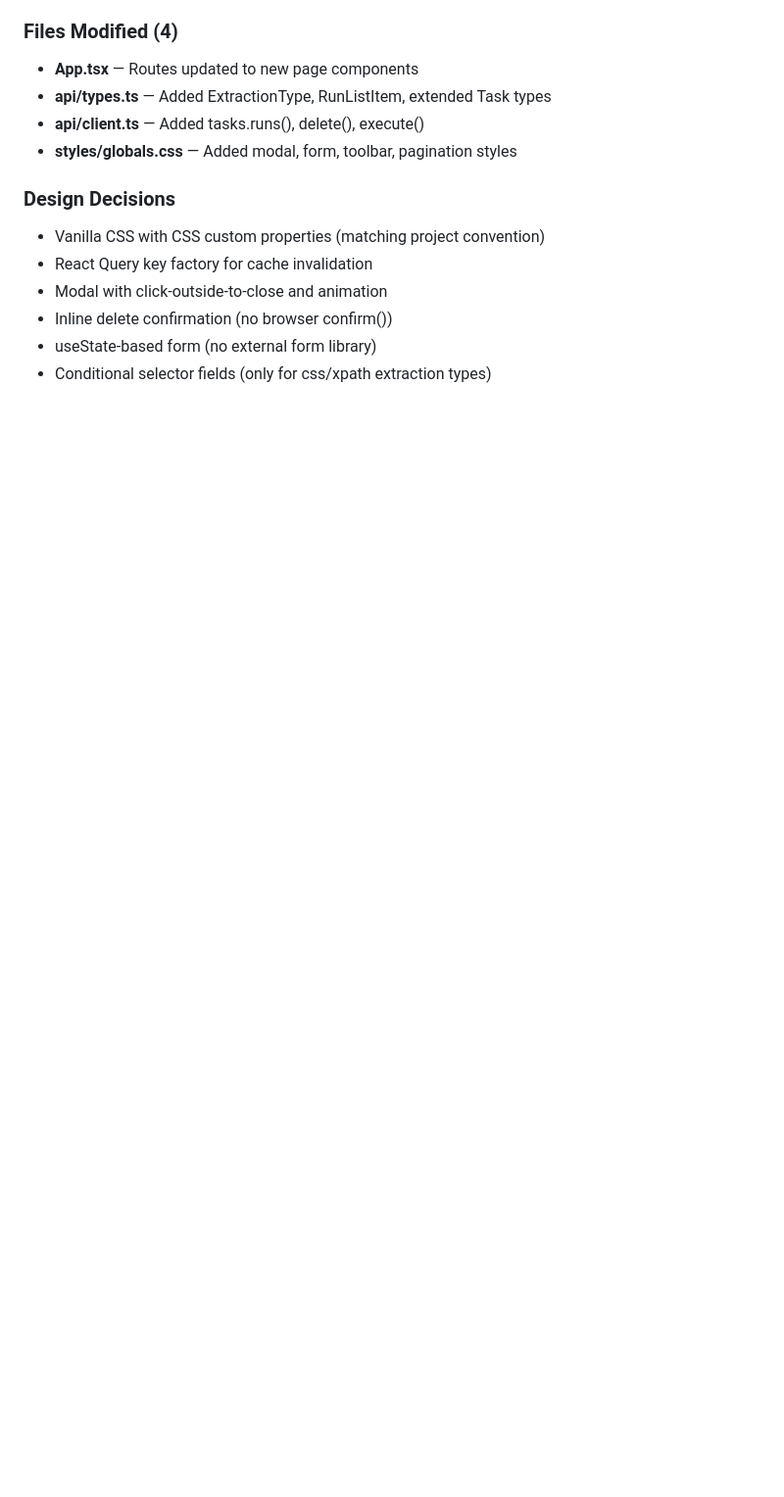
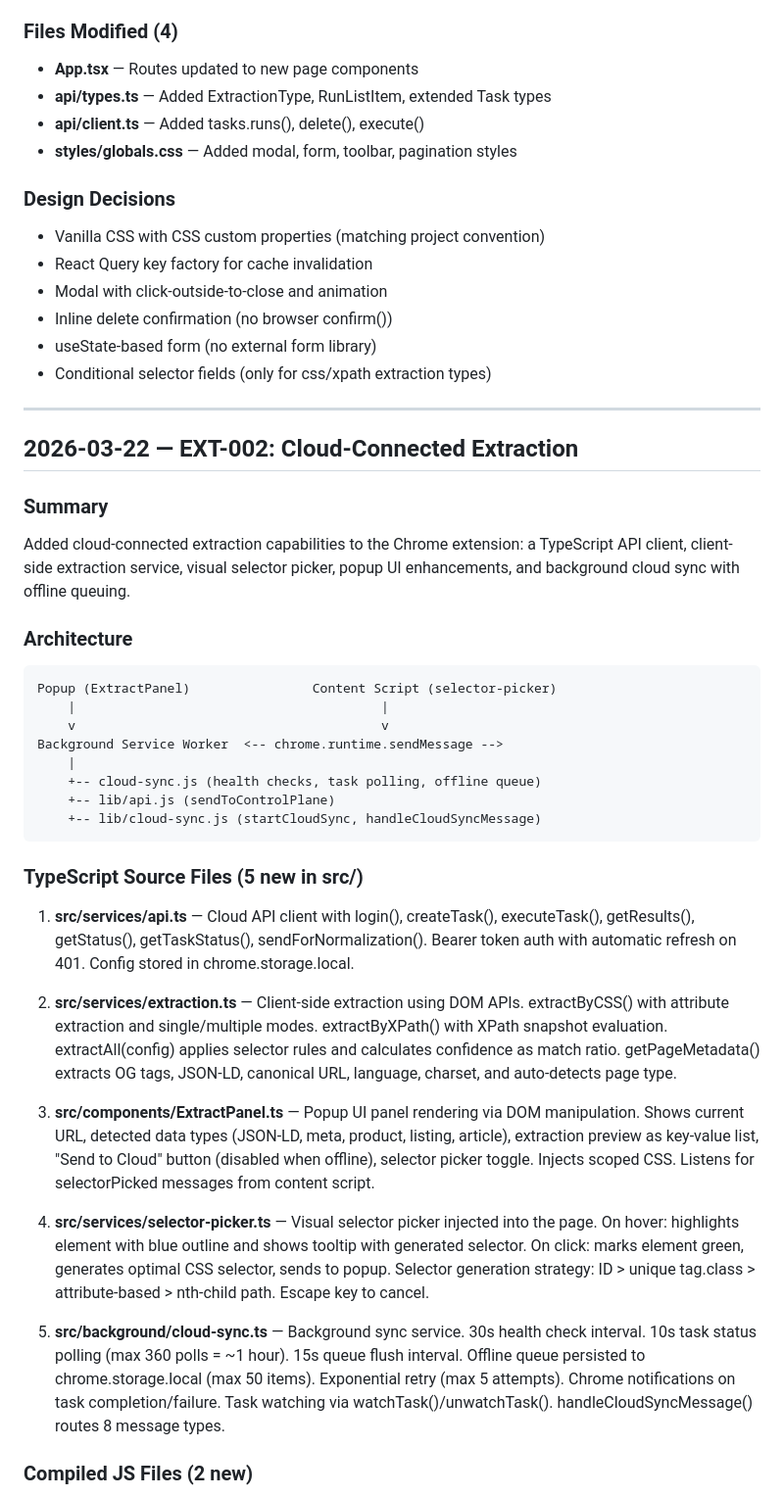
Before and after one commit to haqeeqiazadee-ux/Scraper-app, a Markdown page: system/development_log.md, the part around one of its changes. Shown at 98% size. Rendered like a GitHub page; blank space fills up the shorter version.

Commit message:
Update development log with final entries
https://claude.ai/code/session_01Dy3eTSSiadoR4uZbV8tsmW

````diff
--- a/system/development_log.md
+++ b/system/development_log.md
@@ -935,3 +935,39 @@ Added full interactive task management to the web dashboard: create/edit forms,
 - Inline delete confirmation (no browser confirm())
 - useState-based form (no external form library)
 - Conditional selector fields (only for css/xpath extraction types)
+
+---
+
+## 2026-03-22 — EXT-002: Cloud-Connected Extraction
+
+### Summary
+
+Added cloud-connected extraction capabilities to the Chrome extension: a TypeScript API client, client-side extraction service, visual selector picker, popup UI enhancements, and background cloud sync with offline queuing.
+
+### Architecture
+
+```
+Popup (ExtractPanel)                Content Script (selector-picker)
+    |                                        |
+    v                                        v
+Background Service Worker  <-- chrome.runtime.sendMessage -->
+    |
+    +-- cloud-sync.js (health checks, task polling, offline queue)
+    +-- lib/api.js (sendToControlPlane)
+    +-- lib/cloud-sync.js (startCloudSync, handleCloudSyncMessage)
+```
+
+### TypeScript Source Files (5 new in src/)
+
+1. **src/services/api.ts** — Cloud API client with login(), createTask(), executeTask(), getResults(), getStatus(), getTaskStatus(), sendForNormalization(). Bearer token auth with automatic refresh on 401. Config stored in chrome.storage.local.
+
+2. **src/services/extraction.ts** — Client-side extraction using DOM APIs. extractByCSS() with attribute extraction and single/multiple modes. extractByXPath() with XPath snapshot evaluation. extractAll(config) applies selector rules and calculates confidence as match ratio. getPageMetadata() extracts OG tags, JSON-LD, canonical URL, language, charset, and auto-detects page type.
+
+3. **src/components/ExtractPanel.ts** — Popup UI panel rendering via DOM manipulation. Shows current URL, detected data types (JSON-LD, meta, product, listing, article), extraction preview as key-value list, "Send to Cloud" button (disabled when offline), selector picker toggle. Injects scoped CSS. Listens for selectorPicked messages from content script.
+
+4. **src/services/selector-picker.ts** — Visual selector picker injected into the page. On hover: highlights element with blue outline and shows tooltip with generated selector. On click: marks element green, generates optimal CSS selector, sends to popup. Selector generation strategy: ID > unique tag.class > attribute-based > nth-child path. Escape key to cancel.
+
+5. **src/background/cloud-sync.ts** — Background sync service. 30s health check interval. 10s task status polling (max 360 polls = ~1 hour). 15s queue flush interval. Offline queue persisted to chrome.storage.local (max 50 items). Exponential retry (max 5 attempts). Chrome notifications on task completion/failure. Task watching via watchTask()/unwatchTask(). handleCloudSyncMessage() routes 8 message types.
+
+### Compiled JS Files (2 new)
+
````
Also changed, not shown: other parts of system/development_log.md (+20 -0 lines).
